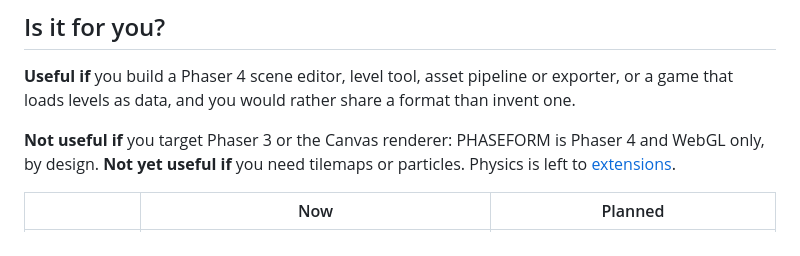
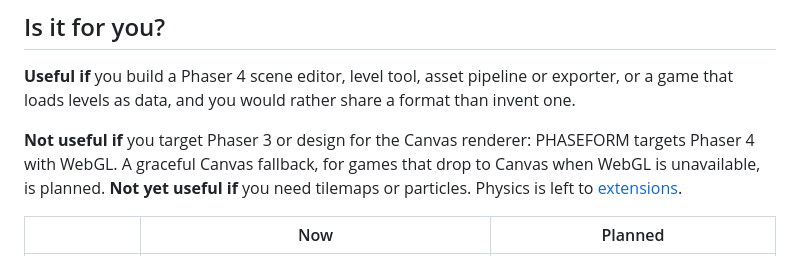
Before and after one commit to SantasLair/phaseform, a Markdown page: README.md, the part around the change. Drawn GitHub-style.

Commit message:
Plan a Canvas fallback
- ROADMAP.md: step 9, a graceful Canvas fallback for games that drop to
  Canvas under Phaser.AUTO: build every object, skip WebGL-only fields
  with a warning, no pixel-accuracy promise; probe Canvas first
- README.md: WebGL stays the target; the fallback is noted as planned

Co-Authored-By: Claude Opus 5.5 <noreply@anthropic.com>

```diff
--- a/README.md
+++ b/README.md
@@ -50,7 +50,7 @@ Every claim about Phaser's behavior is checked by running Phaser 4. As a test, 2
 
 **Useful if** you build a Phaser 4 scene editor, level tool, asset pipeline or exporter, or a game that loads levels as data, and you would rather share a format than invent one.
 
-**Not useful if** you target Phaser 3 or the Canvas renderer: PHASEFORM is Phaser 4 and WebGL only, by design. **Not yet useful if** you need tilemaps or particles. Physics is left to [extensions](docs/SPEC.md#extensions).
+**Not useful if** you target Phaser 3 or design for the Canvas renderer: PHASEFORM targets Phaser 4 with WebGL. A graceful Canvas fallback, for games that drop to Canvas when WebGL is unavailable, is planned. **Not yet useful if** you need tilemaps or particles. Physics is left to [extensions](docs/SPEC.md#extensions).
 
 | | Now | Planned |
 |---|---|---|
```
Also changed, not shown: docs/ROADMAP.md (+1 -0 lines).
